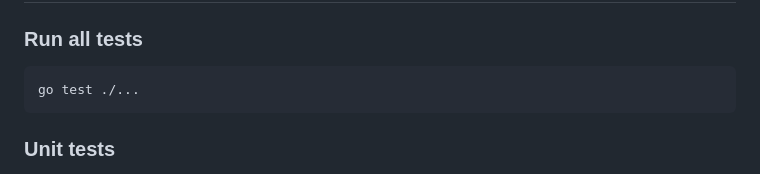
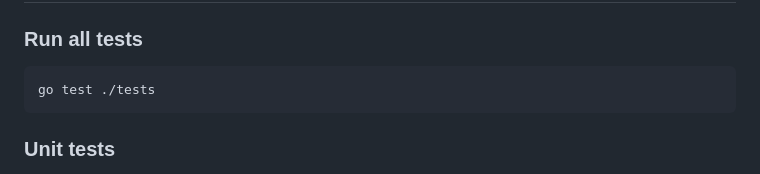
Before and after one commit to cmnawagamuwa/urlAnalyzer, a Markdown page: README.md, the part around the change. Rendered like a GitHub page.

Commit message:
md modified

````diff
--- a/README.md
+++ b/README.md
@@ -123,7 +123,7 @@ Results are rendered using Go's `html/template` package, which automatically esc
 ### Run all tests
 
 ```bash
-go test ./...
+go test ./tests
 ```
 
 ### Unit tests
````
